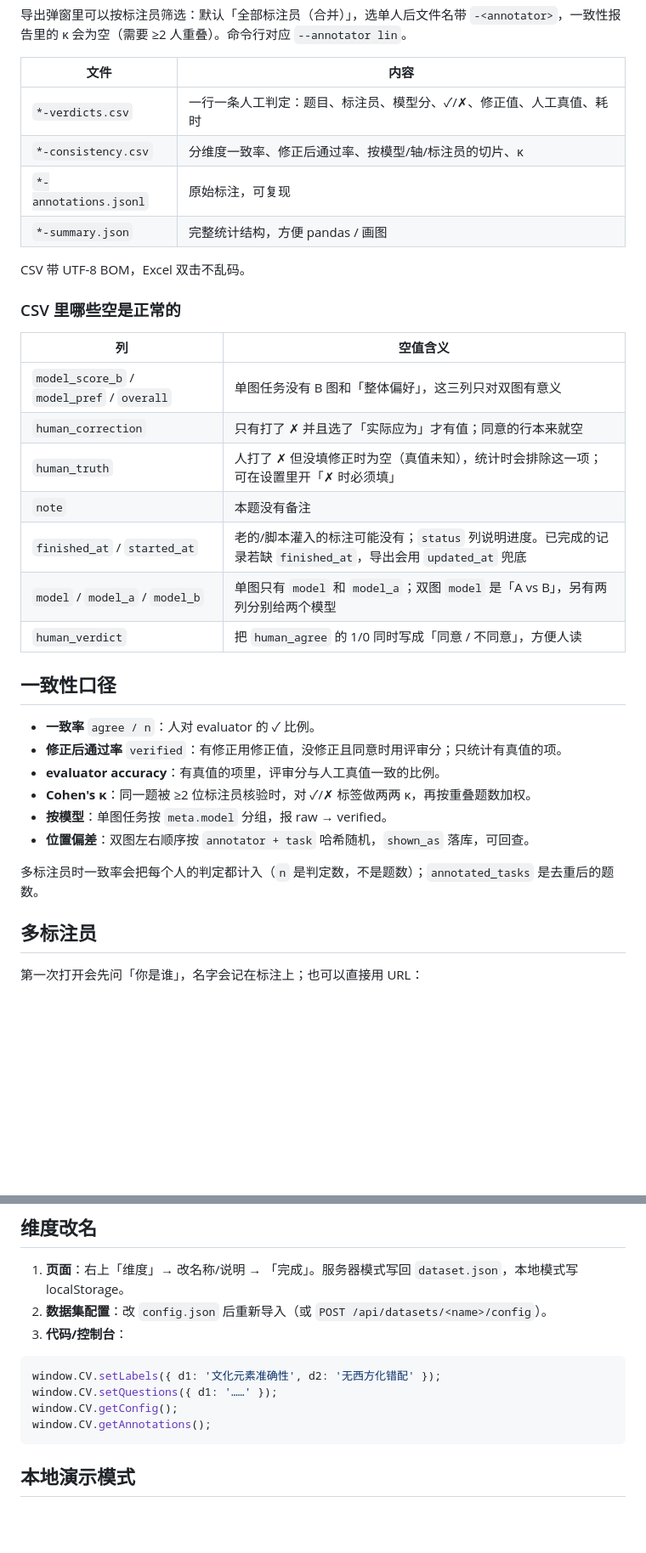
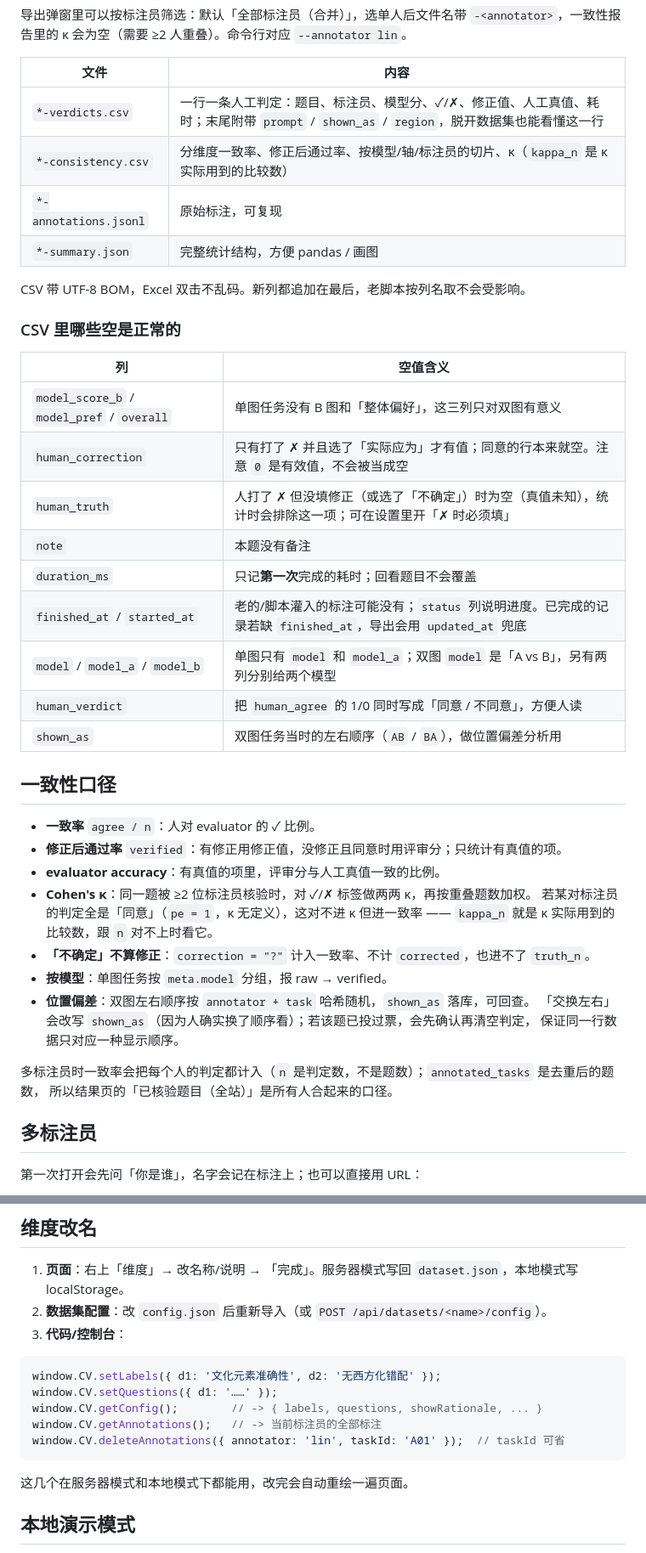
Before and after one commit to thesoonnight/culture-verify, a Markdown page: README.md, 2 parts joined by grey strips. Shown at 85% size. GitHub-like rendering; blank space fills up the shorter version.

````diff
--- a/README.md
+++ b/README.md
@@ -180,24 +207,26 @@ python server.py export --name demo --kind summary --out summary.json
 
 | 文件 | 内容 |
 |---|---|
-| `*-verdicts.csv` | 一行一条人工判定：题目、标注员、模型分、✓/✗、修正值、人工真值、耗时 |
-| `*-consistency.csv` | 分维度一致率、修正后通过率、按模型/轴/标注员的切片、κ |
+| `*-verdicts.csv` | 一行一条人工判定：题目、标注员、模型分、✓/✗、修正值、人工真值、耗时；末尾附带 `prompt` / `shown_as` / `region`，脱开数据集也能看懂这一行 |
+| `*-consistency.csv` | 分维度一致率、修正后通过率、按模型/轴/标注员的切片、κ（`kappa_n` 是 κ 实际用到的比较数） |
 | `*-annotations.jsonl` | 原始标注，可复现 |
 | `*-summary.json` | 完整统计结构，方便 pandas / 画图 |
 
-CSV 带 UTF-8 BOM，Excel 双击不乱码。
+CSV 带 UTF-8 BOM，Excel 双击不乱码。新列都追加在最后，老脚本按列名取不会受影响。
 
 ### CSV 里哪些空是正常的
 
 | 列 | 空值含义 |
 |---|---|
 | `model_score_b` / `model_pref` / `overall` | 单图任务没有 B 图和「整体偏好」，这三列只对双图有意义 |
-| `human_correction` | 只有打了 ✗ 并且选了「实际应为」才有值；同意的行本来就空 |
-| `human_truth` | 人打了 ✗ 但没填修正时为空（真值未知），统计时会排除这一项；可在设置里开「✗ 时必须填」 |
+| `human_correction` | 只有打了 ✗ 并且选了「实际应为」才有值；同意的行本来就空。注意 `0` 是有效值，不会被当成空 |
+| `human_truth` | 人打了 ✗ 但没填修正（或选了「不确定」）时为空（真值未知），统计时会排除这一项；可在设置里开「✗ 时必须填」 |
 | `note` | 本题没有备注 |
+| `duration_ms` | 只记**第一次**完成的耗时；回看题目不会覆盖 |
 | `finished_at` / `started_at` | 老的/脚本灌入的标注可能没有；`status` 列说明进度。已完成的记录若缺 `finished_at`，导出会用 `updated_at` 兜底 |
 | `model` / `model_a` / `model_b` | 单图只有 `model` 和 `model_a`；双图 `model` 是「A vs B」，另有两列分别给两个模型 |
 | `human_verdict` | 把 `human_agree` 的 1/0 同时写成「同意 / 不同意」，方便人读 |
+| `shown_as` | 双图任务当时的左右顺序（`AB` / `BA`），做位置偏差分析用 |
 
 ## 一致性口径
 
@@ -205,10 +234,16 @@ CSV 带 UTF-8 BOM，Excel 双击不乱码。
 - **修正后通过率** `verified`：有修正用修正值，没修正且同意时用评审分；只统计有真值的项。
 - **evaluator accuracy**：有真值的项里，评审分与人工真值一致的比例。
 - **Cohen's κ**：同一题被 ≥2 位标注员核验时，对 ✓/✗ 标签做两两 κ，再按重叠题数加权。
+  若某对标注员的判定全是「同意」（`pe = 1`，κ 无定义），这对不进 κ 但进一致率 ——
+  `kappa_n` 就是 κ 实际用到的比较数，跟 `n` 对不上时看它。
+- **「不确定」不算修正**：`correction = "?"` 计入一致率、不计 `corrected`，也进不了 `truth_n`。
 - **按模型**：单图任务按 `meta.model` 分组，报 raw → verified。
 - **位置偏差**：双图左右顺序按 `annotator + task` 哈希随机，`shown_as` 落库，可回查。
+  「交换左右」会改写 `shown_as`（因为人确实换了顺序看）；若该题已投过票，会先确认再清空判定，
+  保证同一行数据只对应一种显示顺序。
 
-多标注员时一致率会把每个人的判定都计入（`n` 是判定数，不是题数）；`annotated_tasks` 是去重后的题数。
+多标注员时一致率会把每个人的判定都计入（`n` 是判定数，不是题数）；`annotated_tasks` 是去重后的题数，
+所以结果页的「已核验题目（全站）」是所有人合起来的口径。
 
 ## 多标注员
 
@@ -238,9 +273,12 @@ python server.py serve --host 0.0.0.0 --port 8765
 ```js
 window.CV.setLabels({ d1: '文化元素准确性', d2: '无西方化错配' });
 window.CV.setQuestions({ d1: '……' });
-window.CV.getConfig();
-window.CV.getAnnotations();
+window.CV.getConfig();        // -> { labels, questions, showRationale, ... }
+window.CV.getAnnotations();   // -> 当前标注员的全部标注
+window.CV.deleteAnnotations({ annotator: 'lin', taskId: 'A01' });  // taskId 可省
 ```
+
+这几个在服务器模式和本地模式下都能用，改完会自动重绘一遍页面。
 
 ## 本地演示模式
 
````
Also changed, not shown: other parts of README.md (+65 -12 lines).
